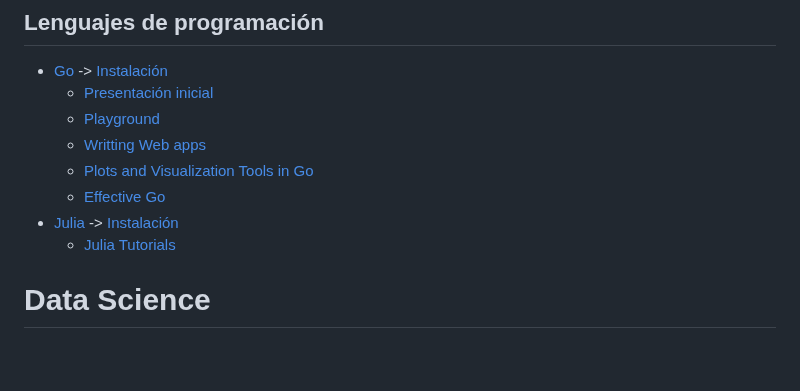
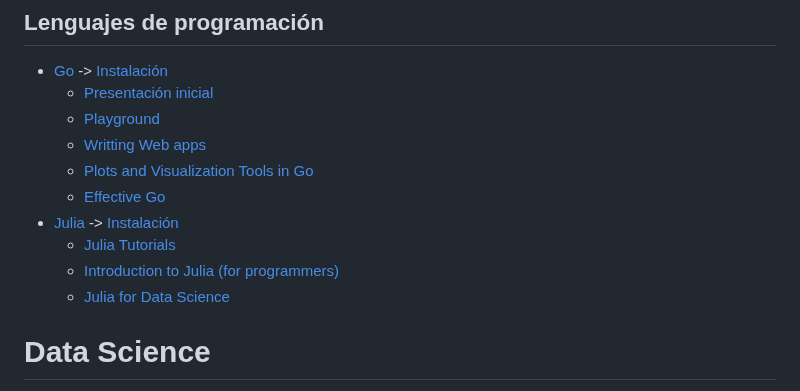
Before and after one commit to camachojua/diplomado-ia, a Markdown page: README.md, the part around the change. Drawn GitHub-style; blank space fills up the shorter version.

Commit message:
doc: Agrega enlaces de Julia Academy

```diff
--- a/README.md
+++ b/README.md
@@ -66,6 +66,8 @@ integrar WSL con el editor de código.
   - [Effective Go](https://go.dev/doc/effective_go)
 - [Julia](./julia) -> [Instalación](https://julialang.org/downloads/)
   - [Julia Tutorials](https://julialang.org/learning/tutorials/)
+  - [Introduction to Julia (for programmers)](https://juliaacademy.com/p/intro-to-julia)
+  - [Julia for Data Science](https://juliaacademy.com/p/julia-for-data-science)
 
 # Data Science
 
```
